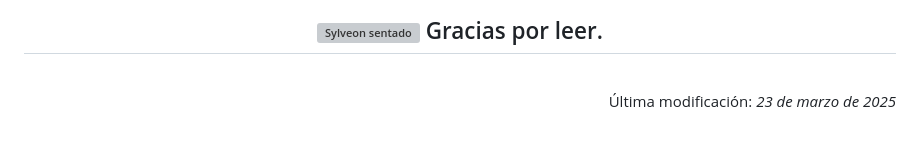
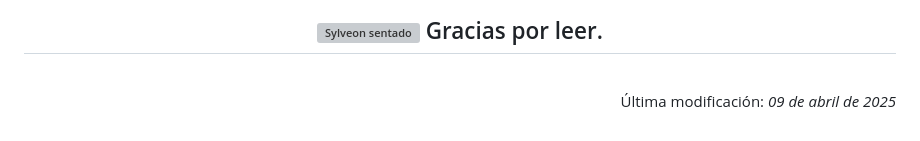
Before and after one commit to irenerodriguezrod/116LMSGIProyectoLMSGI, a Markdown page: README.md, the part around one of its changes. GitHub-like rendering; grey boxes are pictures that could not be loaded.

```diff
--- a/README.md
+++ b/README.md
@@ -660,7 +697,7 @@
 	<p>
 		Última modificación:
 		<i>
-			23 de marzo de 2025
+			09 de abril de 2025
 		</i>
 	</p>
 </div>
```
Also changed, not shown: other parts of README.md (+46 -9 lines).
